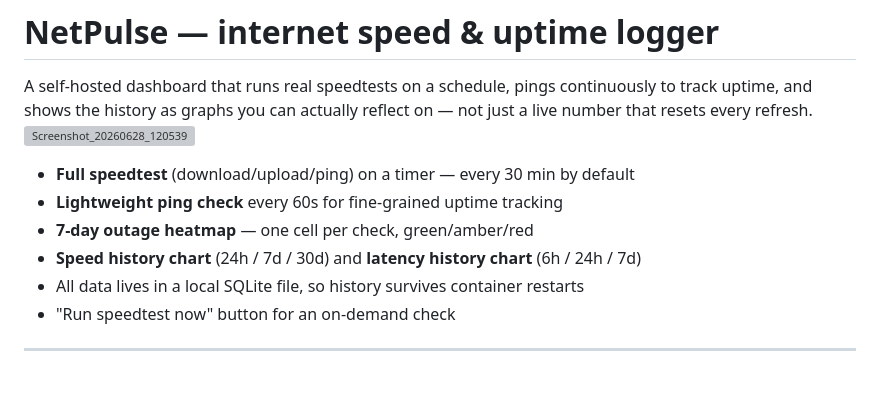
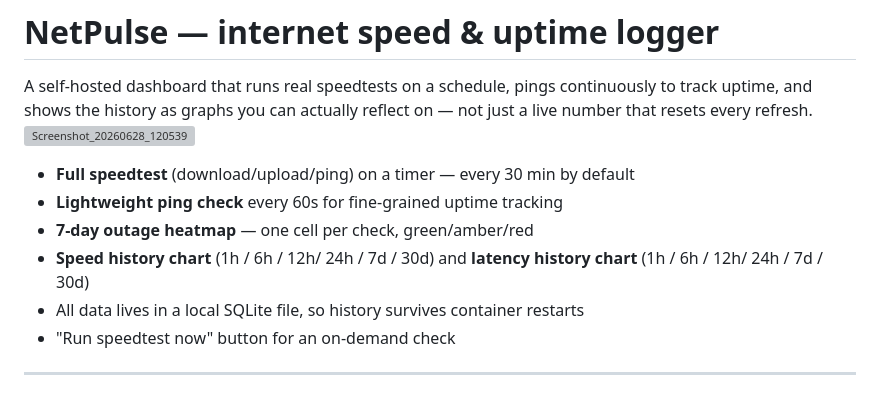
Before and after one commit to BentFender/netpulse, a Markdown page: README.md, the part around the change. Rendered like a GitHub page; grey boxes are pictures that could not be loaded.

```diff
--- a/README.md
+++ b/README.md
@@ -9,7 +9,7 @@ actually reflect on — not just a live number that resets every refresh.
 - **Full speedtest** (download/upload/ping) on a timer — every 30 min by default
 - **Lightweight ping check** every 60s for fine-grained uptime tracking
 - **7-day outage heatmap** — one cell per check, green/amber/red
-- **Speed history chart** (24h / 7d / 30d) and **latency history chart** (6h / 24h / 7d)
+- **Speed history chart** (1h / 6h / 12h/ 24h / 7d / 30d) and **latency history chart** (1h / 6h / 12h/ 24h / 7d / 30d)
 - All data lives in a local SQLite file, so history survives container restarts
 - "Run speedtest now" button for an on-demand check
 ---
```
